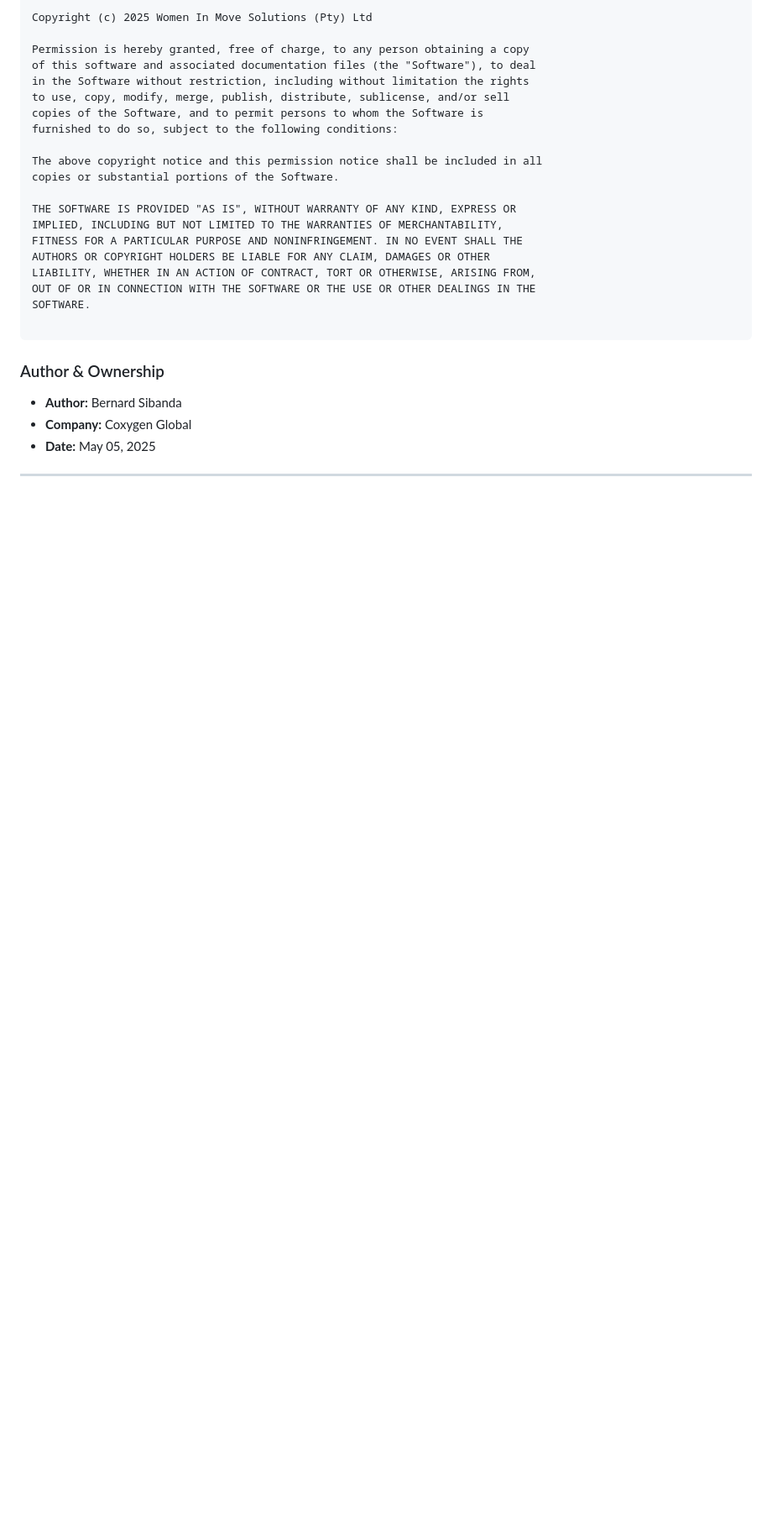
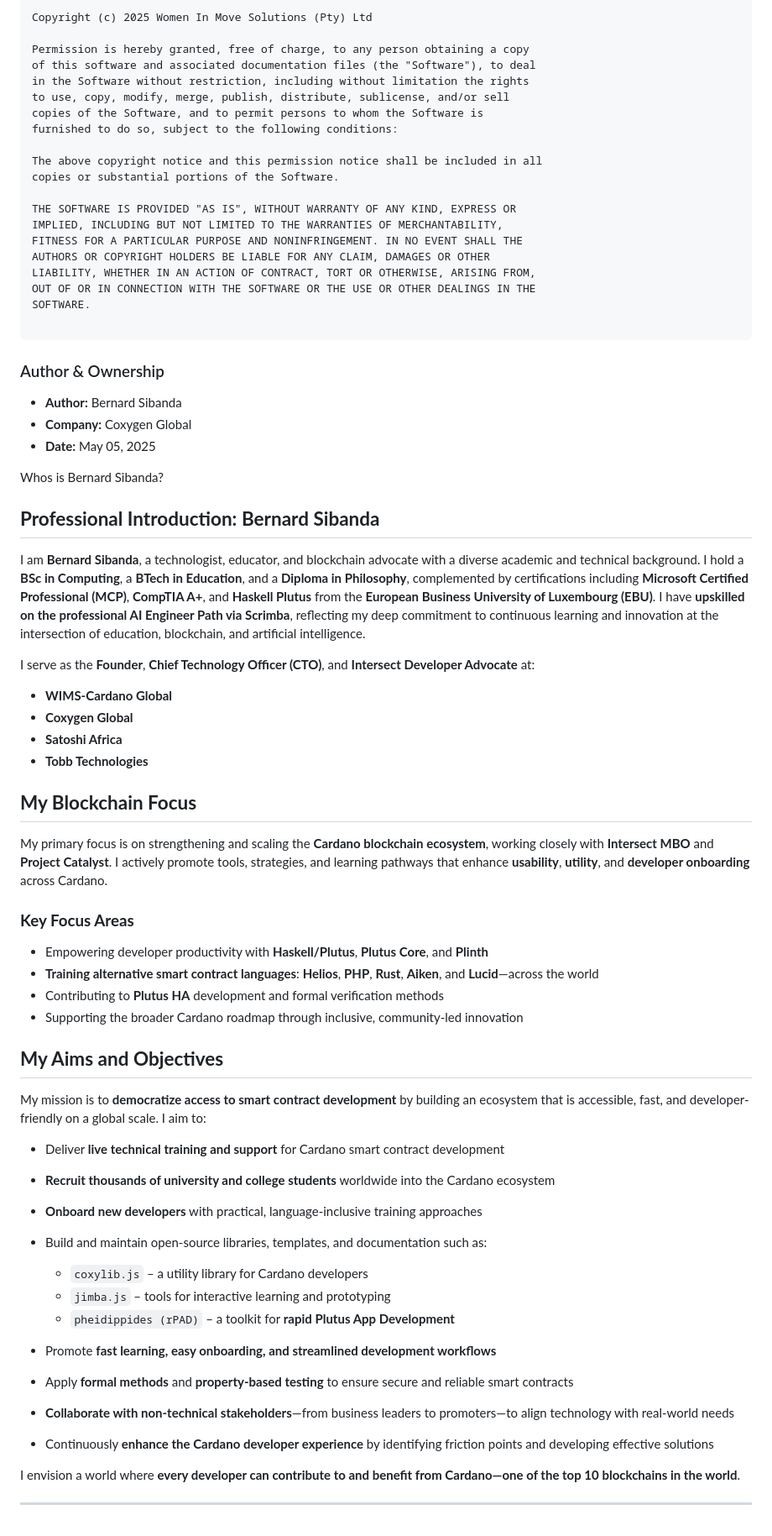
Before and after one commit to wimsio/plutus-nix, a Markdown page: README.md, the part around the change. Shown at 84% size. Rendered like a GitHub page; blank space fills up the shorter version.

```diff
--- a/README.md
+++ b/README.md
@@ -240,4 +240,47 @@ SOFTWARE.
 - **Company:** Coxygen Global
 - **Date:** May 05, 2025
 
+Whos is Bernard Sibanda?
+
+## **Professional Introduction: Bernard Sibanda**
+
+I am **Bernard Sibanda**, a technologist, educator, and blockchain advocate with a diverse academic and technical background. I hold a **BSc in Computing**, a **BTech in Education**, and a **Diploma in Philosophy**, complemented by certifications including **Microsoft Certified Professional (MCP)**, **CompTIA A+**, and **Haskell Plutus** from the **European Business University of Luxembourg (EBU)**. I have **upskilled on the professional AI Engineer Path via Scrimba**, reflecting my deep commitment to continuous learning and innovation at the intersection of education, blockchain, and artificial intelligence.
+
+I serve as the **Founder**, **Chief Technology Officer (CTO)**, and **Intersect Developer Advocate** at:
+
+* **WIMS-Cardano Global**
+* **Coxygen Global**
+* **Satoshi Africa**
+* **Tobb Technologies**
+
+## **My Blockchain Focus**
+
+My primary focus is on strengthening and scaling the **Cardano blockchain ecosystem**, working closely with **Intersect MBO** and **Project Catalyst**. I actively promote tools, strategies, and learning pathways that enhance **usability**, **utility**, and **developer onboarding** across Cardano.
+
+### **Key Focus Areas**
+
+* Empowering developer productivity with **Haskell/Plutus**, **Plutus Core**, and **Plinth**
+* **Training alternative smart contract languages**: **Helios**, **PHP**, **Rust**, **Aiken**, and **Lucid**—across the world
+* Contributing to **Plutus HA** development and formal verification methods
+* Supporting the broader Cardano roadmap through inclusive, community-led innovation
+
+## **My Aims and Objectives**
+
+My mission is to **democratize access to smart contract development** by building an ecosystem that is accessible, fast, and developer-friendly on a global scale. I aim to:
+
+* Deliver **live technical training and support** for Cardano smart contract development
+* **Recruit thousands of university and college students** worldwide into the Cardano ecosystem
+* **Onboard new developers** with practical, language-inclusive training approaches
+* Build and maintain open-source libraries, templates, and documentation such as:
+
+  * `coxylib.js` – a utility library for Cardano developers
+  * `jimba.js` – tools for interactive learning and prototyping
+  * `pheidippides (rPAD)` – a toolkit for **rapid Plutus App Development**
+* Promote **fast learning, easy onboarding, and streamlined development workflows**
+* Apply **formal methods** and **property-based testing** to ensure secure and reliable smart contracts
+* **Collaborate with non-technical stakeholders**—from business leaders to promoters—to align technology with real-world needs
+* Continuously **enhance the Cardano developer experience** by identifying friction points and developing effective solutions
+
+I envision a world where **every developer can contribute to and benefit from Cardano—one of the top 10 blockchains in the world**.
+
 ---
```
